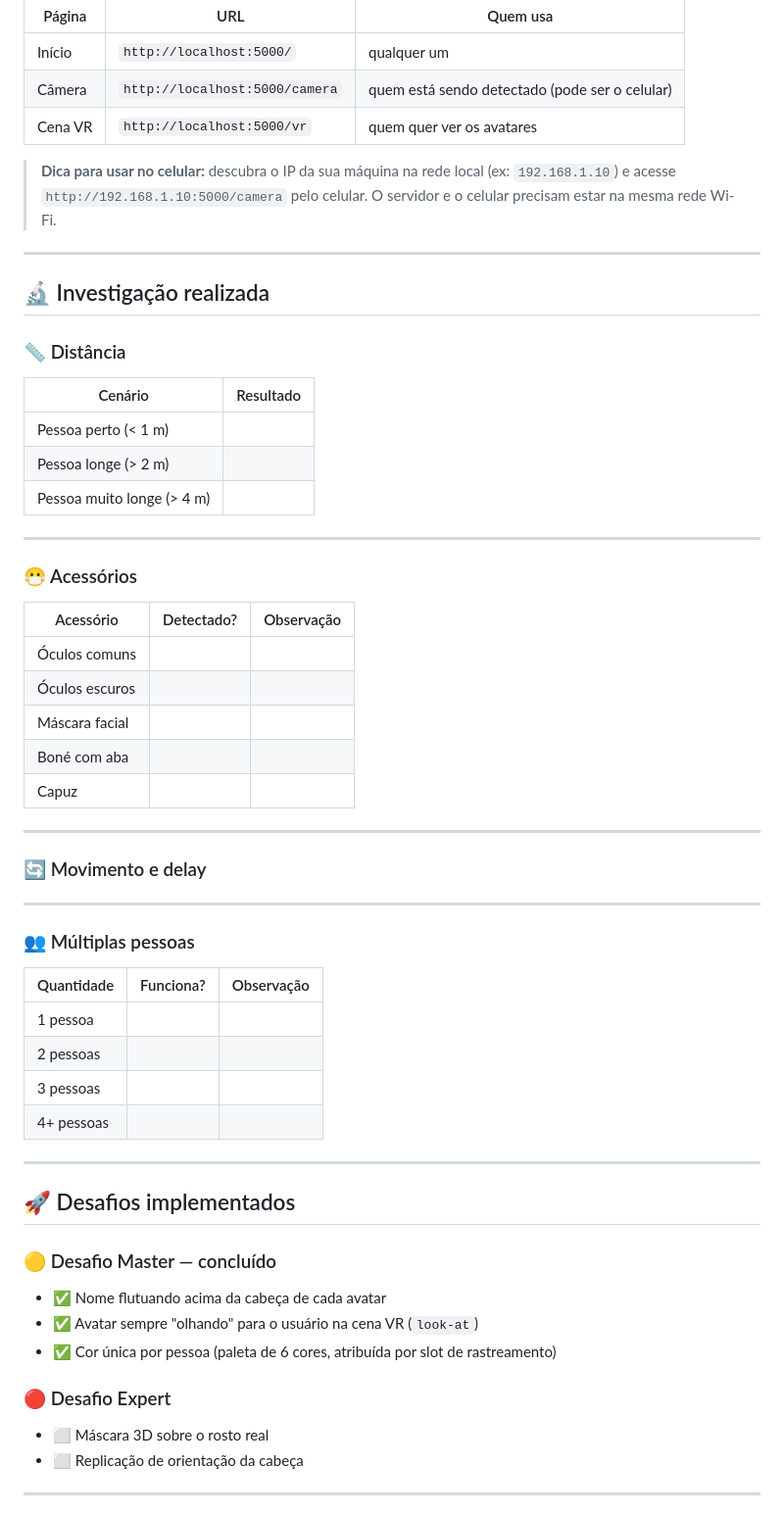
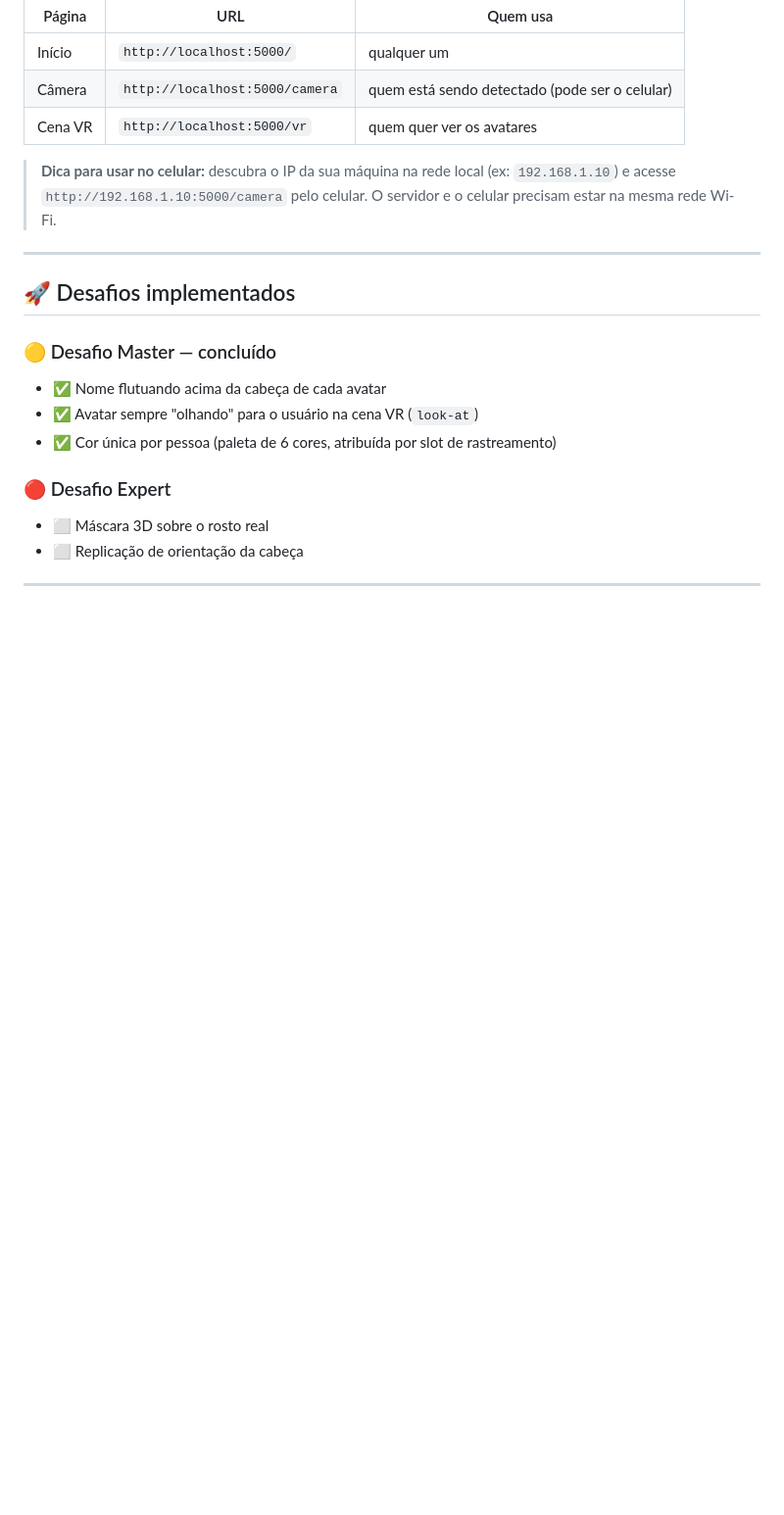
Before and after one commit to miguelalbu/projeto-vis-o-computacional, a Markdown page: README.md, the part around the change. Shown at 98% size. Rendered like a GitHub page; blank space fills up the shorter version.

Commit message:
Removido sessão investigação README

```diff
--- a/README.md
+++ b/README.md
@@ -128,52 +128,6 @@ O servidor sobe em `http://0.0.0.0:5000`.
 
 > **Dica para usar no celular:** descubra o IP da sua máquina na rede local (ex: `192.168.1.10`) e acesse `http://192.168.1.10:5000/camera` pelo celular. O servidor e o celular precisam estar na mesma rede Wi-Fi.
 
----
-
-## 🔬 Investigação realizada
-
-### 📏 Distância
-
-| Cenário | Resultado |
-|---|---|
-| Pessoa perto (< 1 m) | |
-| Pessoa longe (> 2 m) | |
-| Pessoa muito longe (> 4 m) | |
-
-<!-- Descreva aqui o que observou nos testes de distância -->
-
----
-
-### 😷 Acessórios
-
-| Acessório | Detectado? | Observação |
-|---|---|---|
-| Óculos comuns | | |
-| Óculos escuros | | |
-| Máscara facial | | |
-| Boné com aba | | |
-| Capuz | | |
-
-<!-- Descreva aqui o que observou nos testes de acessórios -->
-
----
-
-### 🔄 Movimento e delay
-
-<!-- Descreva aqui: o avatar acompanha bem? Existe atraso visível? Estimativa de delay em ms? -->
-
----
-
-### 👥 Múltiplas pessoas
-
-| Quantidade | Funciona? | Observação |
-|---|---|---|
-| 1 pessoa | | |
-| 2 pessoas | | |
-| 3 pessoas | | |
-| 4+ pessoas | | |
-
-<!-- Descreva aqui o comportamento com múltiplas pessoas -->
 
 ---
 
```
